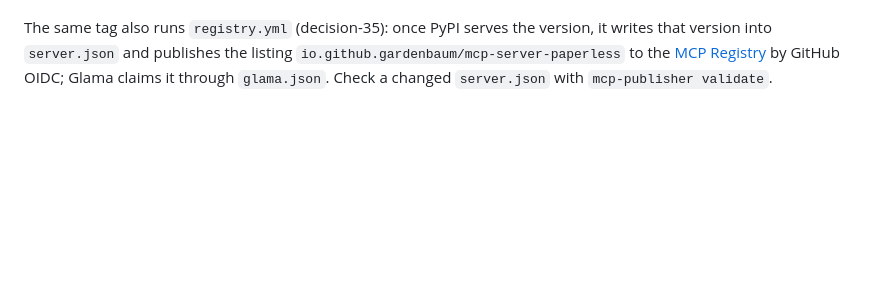
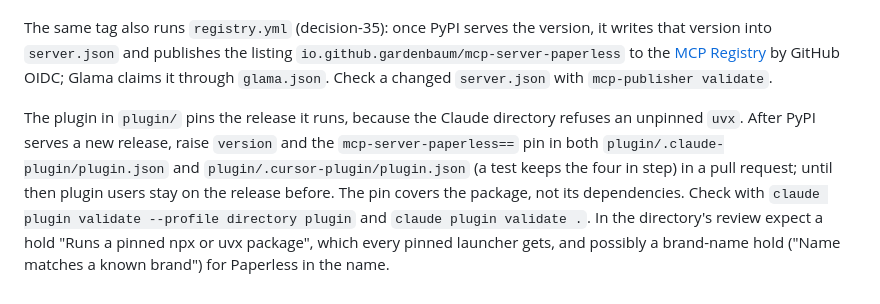
Before and after one commit to gardenbaum/mcp-server-paperless, a Markdown page: docs/development.md, the part around the change. Rendered like a GitHub page; blank space fills up the shorter version.

```diff
--- a/docs/development.md
+++ b/docs/development.md
@@ -91,3 +91,11 @@ The same tag also runs `registry.yml` (decision-35): once PyPI serves the versio
 version into `server.json` and publishes the listing `io.github.gardenbaum/mcp-server-paperless`
 to the [MCP Registry](https://registry.modelcontextprotocol.io) by GitHub OIDC; Glama claims it
 through `glama.json`. Check a changed `server.json` with `mcp-publisher validate`.
+
+The plugin in `plugin/` pins the release it runs, because the Claude directory refuses an unpinned
+`uvx`. After PyPI serves a new release, raise `version` and the `mcp-server-paperless==` pin in both
+`plugin/.claude-plugin/plugin.json` and `plugin/.cursor-plugin/plugin.json` (a test keeps the four in
+step) in a pull request; until then plugin users stay on the release before. The pin covers the package, not its dependencies. Check with
+`claude plugin validate --profile directory plugin` and `claude plugin validate .`. In the
+directory's review expect a hold "Runs a pinned npx or uvx package", which every pinned launcher
+gets, and possibly a brand-name hold ("Name matches a known brand") for Paperless in the name.
```
Also changed, not shown: README.md (+30 -1 lines), backlog/tasks/plmcp-68 - Ship-a-plugin-for-Claude-and-Cursor-that-installs-the-server.md (added, +67 -0 lines), docs/configuration.md (+3 -0 lines), plugin/README.md (added, +89 -0 lines), assets/icon-400.png (added), plugin/assets/icon.png (added), 8 other files.
